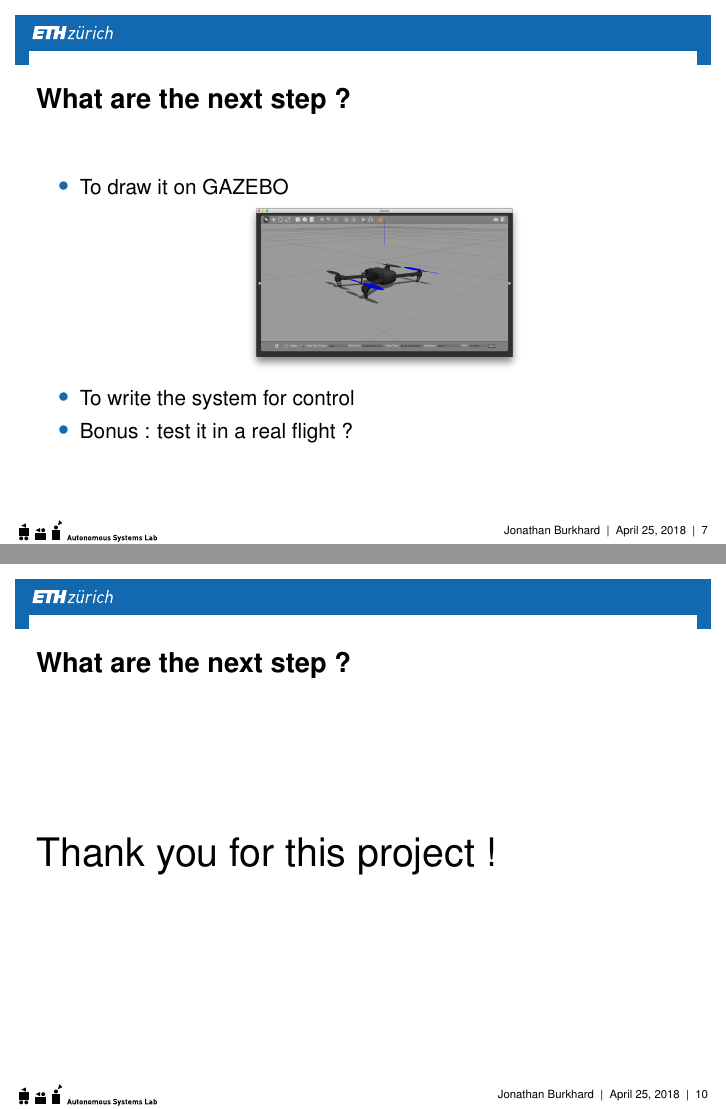
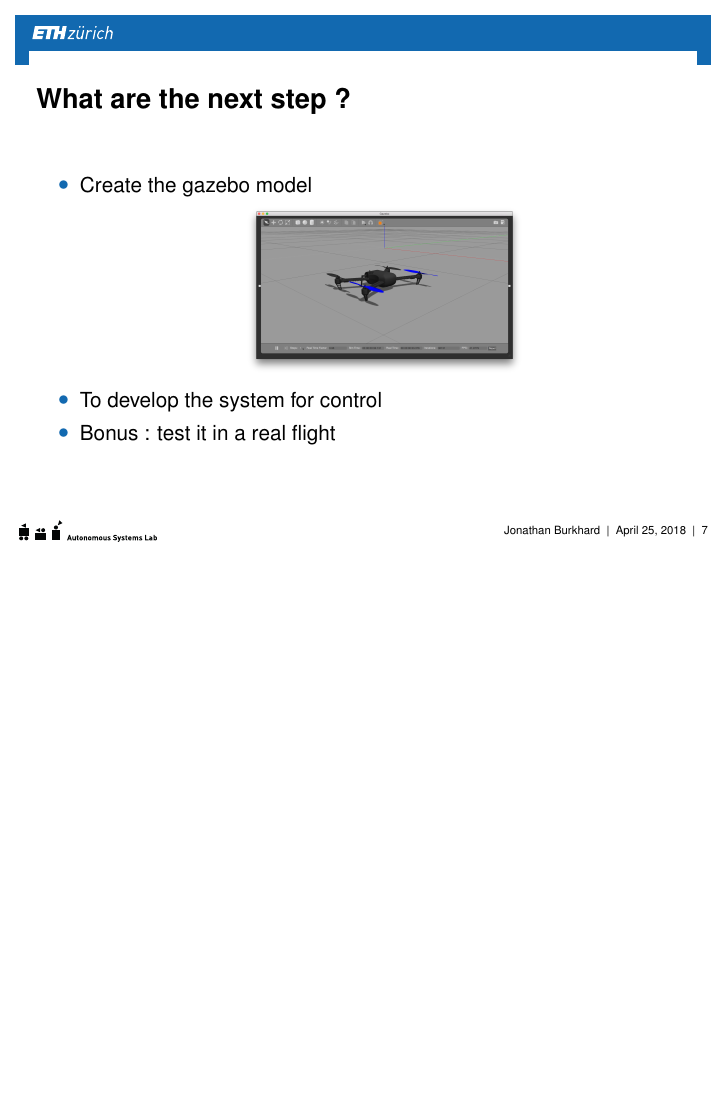
Before and after one commit to Deastan/Bicopter, LaTeX slides (Presentations/midterm_pres/midterm_pres.tex): pages 7 and 10 of 10 before the commit and page 7 of 10 after it, the two joined at a grey line, the shorter picture padded with empty space. Compiled offline with pdfLaTeX.

Commit message:
add the modification from zach

```diff
--- a/Presentations/midterm_pres/midterm_pres.tex
+++ b/Presentations/midterm_pres/midterm_pres.tex
@@ -73,5 +73,3 @@ Few numbers :
 \end{figure}
 \end{frame}
 
-\section{What are the next step ?}
-\begin{frame}{What are the next step ?}
@@ -84,15 +84,14 @@ Few numbers :
 \end{itemize}
 \end{frame}
 
-\section{What are the next step ?}
 \begin{frame}{What are the next step ?}
 \begin{itemize}
-\item To draw it on GAZEBO
+\item Create the gazebo model
 \begin{figure}
 \includegraphics[scale=0.1]{pictures/gazebo}
 \end{figure}
-\item To write the system for control
-\item Bonus : test it in a real flight ?
+\item To develop the system for control
+\item Bonus : test it in a real flight
 \end{itemize}
 \end{frame}
 
@@ -110,7 +109,7 @@ Few numbers :
 \huge{Questions ?}
 \end{frame}
 
-\begin{frame}{What are the next step ?}
+\begin{frame}{}
 \huge{Thank you for this project !}
 \end{frame}
 
```
Also changed, not shown: Presentations/midterm_pres/pictures/build3.jpg (added), Presentations/midterm_pres/midterm_pres.tex (14 more changed lines), 4 other files.
